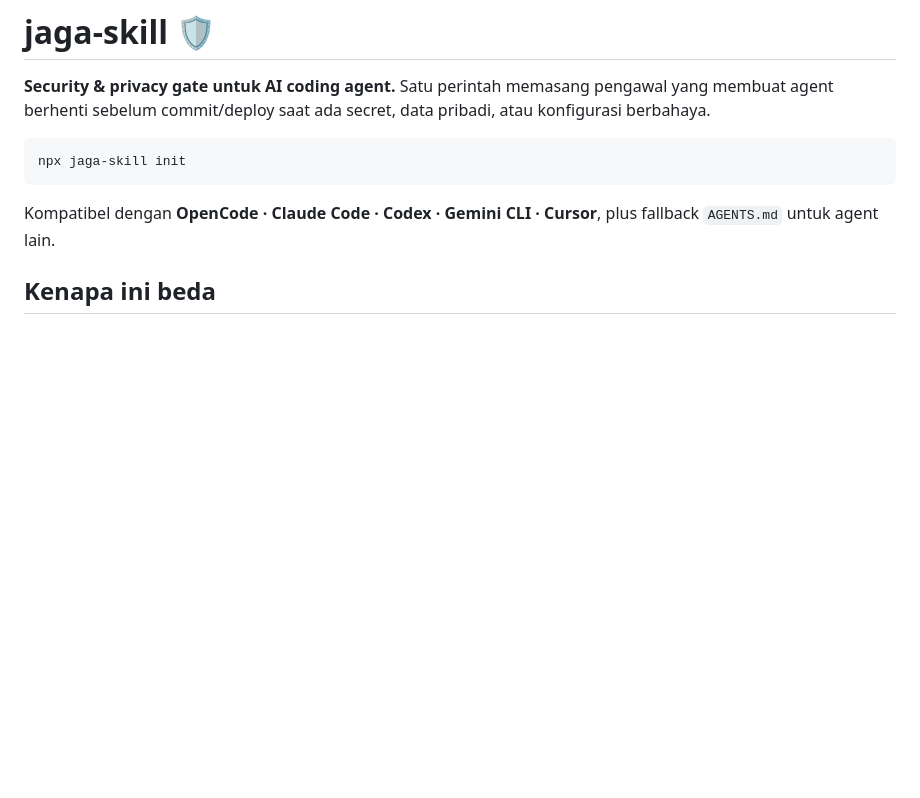
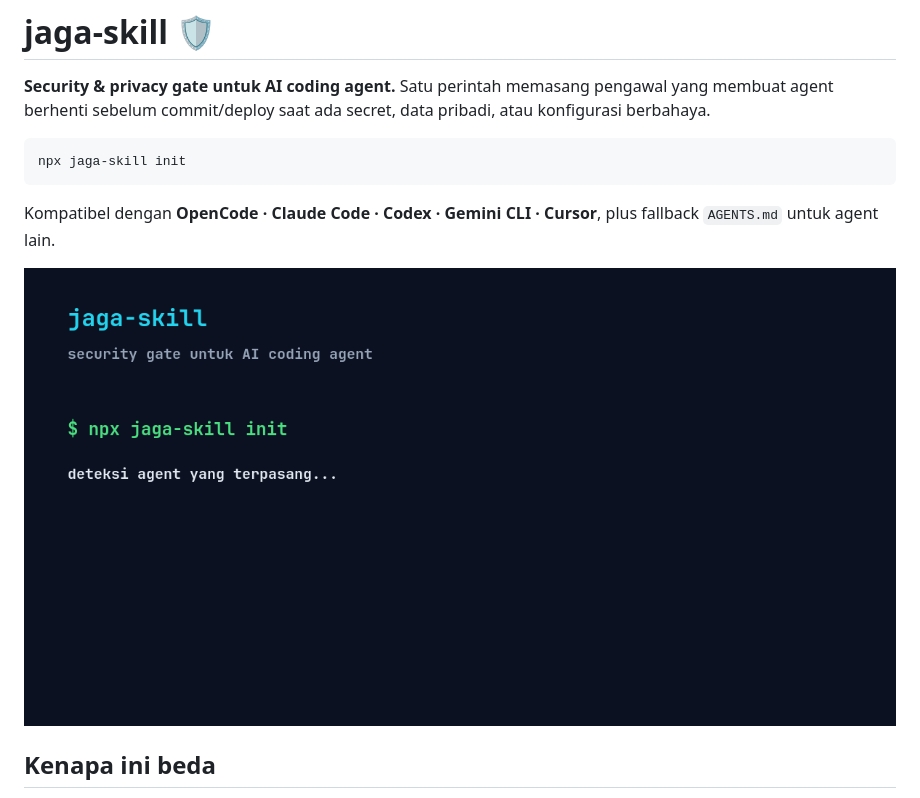
Before and after one commit to Emil-02/jaga, a Markdown page: README.md, the part around the change. Drawn GitHub-style; pictures changed too: docs/demo.gif (added); blank space fills up the shorter version.

Commit message:
docs: add demo GIF

````diff
--- a/README.md
+++ b/README.md
@@ -7,6 +7,8 @@ npx jaga-skill init
 ```
 
 Kompatibel dengan **OpenCode · Claude Code · Codex · Gemini CLI · Cursor**, plus fallback `AGENTS.md` untuk agent lain.
+
+![demo jaga-skill: agent diblokir sebelum commit karena secret](docs/demo.gif)
 
 ## Kenapa ini beda
 
````
Also changed, not shown: README.id.md (+2 -0 lines).
